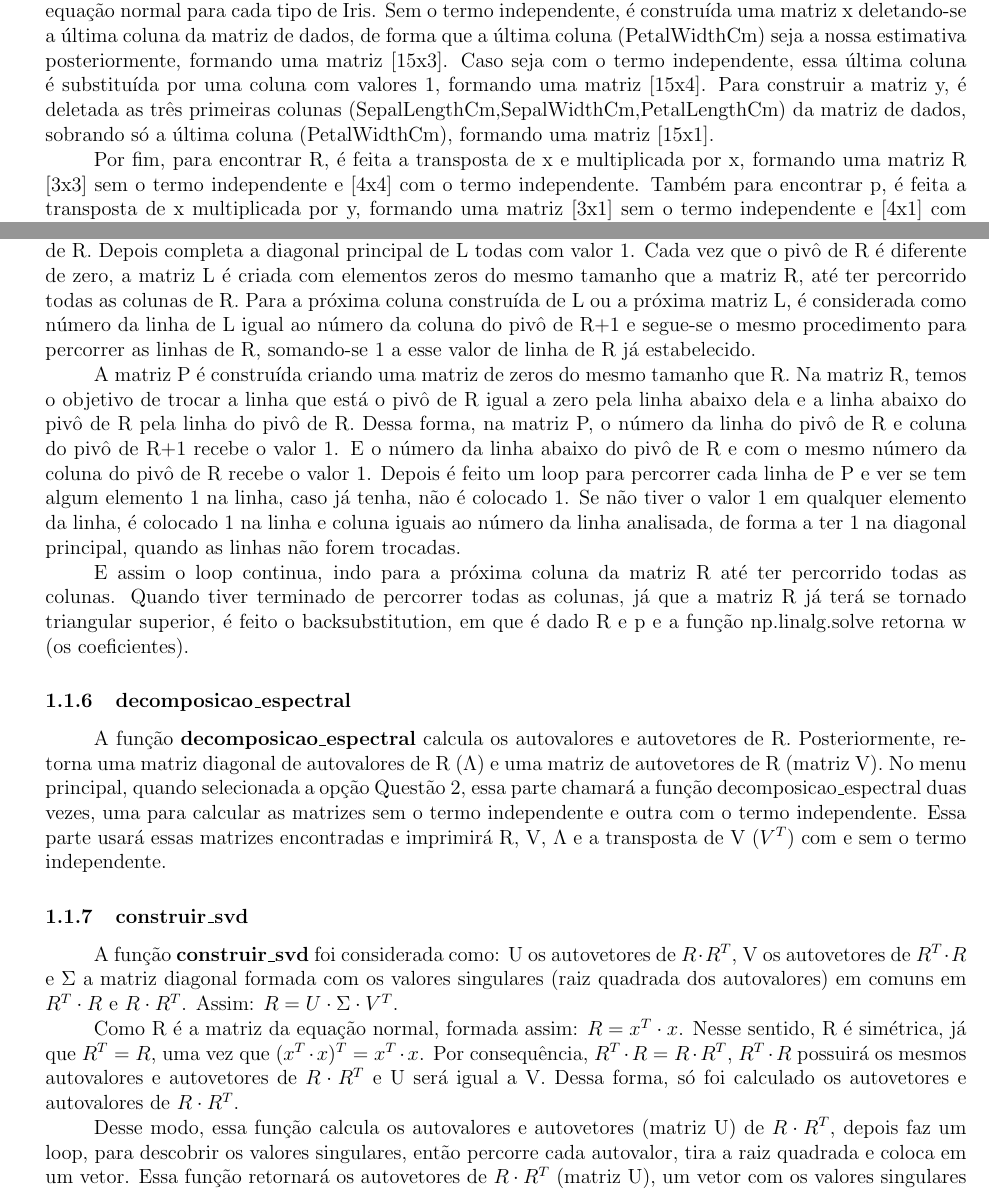
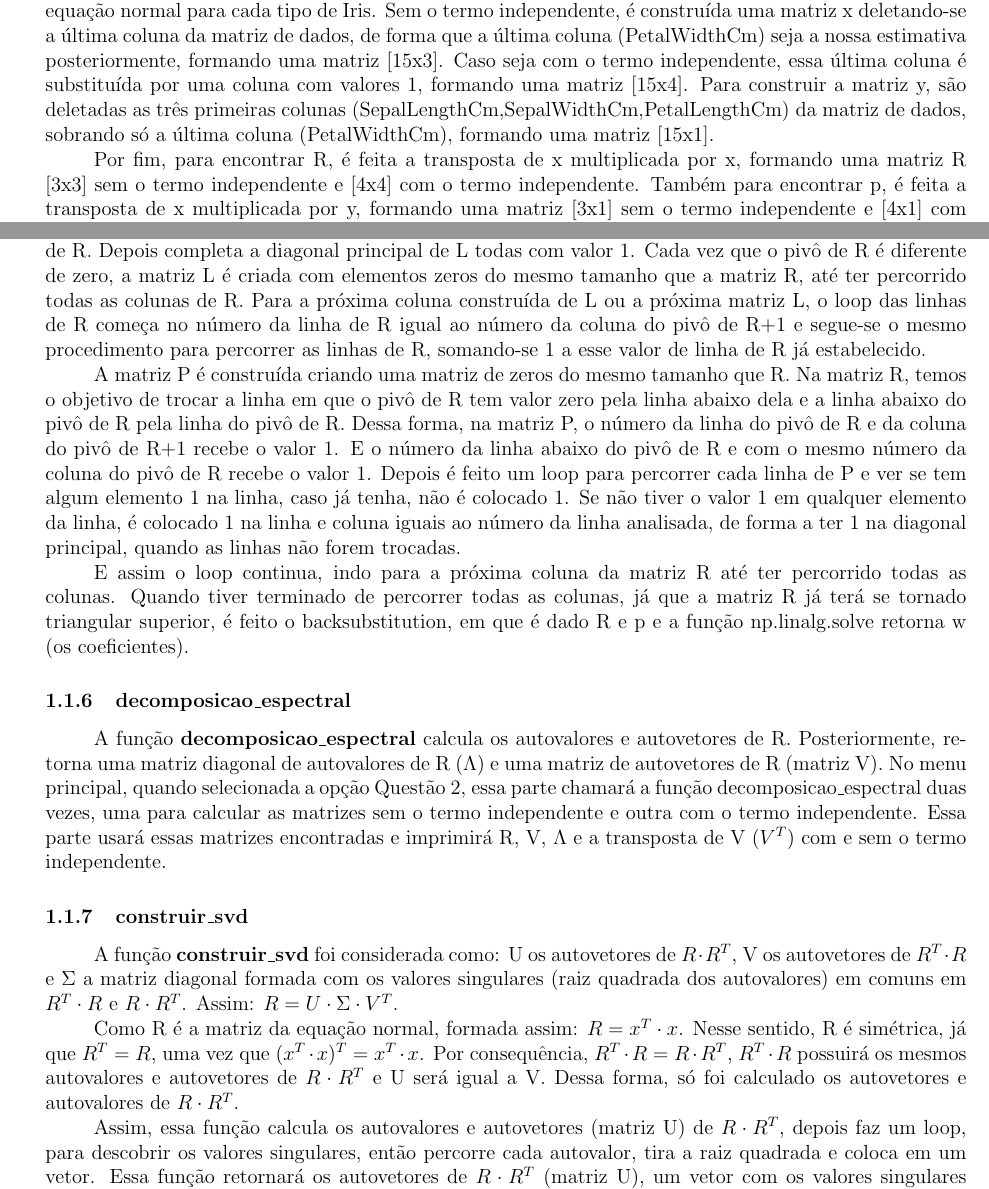
Before and after one commit to karenarcoverde/alglin2, a LaTeX document (main.tex): two parts of pages 4 and 5 of 24, joined at a grey line, cut so that both start at the same text. Compiled offline with pdfLaTeX.

Commit message:
Add files via upload

```diff
--- a/main.tex
+++ b/main.tex
@@ -158,13 +158,13 @@ $y= a\cdot x_{1} +b\cdot x_{2}+c\cdot x_{3}$ sem o termo independente. Com o ter
 
-   A função \textbf{construir\_equacao\_normal} utliza a equação normal $x^{T}\cdot x\cdot w=x^{T}\cdot y$ ($R\cdot w=p$, $R=x^{T}\cdot x$ e $p = x^{T}\cdot y$) e retorna os termos R e p com e sem o termo independente, considerando a construção de uma equação normal para cada tipo de Iris. Sem o termo independente, é construída uma matriz x deletando-se a última coluna da matriz de dados, de forma que a última coluna (PetalWidthCm) seja a nossa estimativa posteriormente, formando uma matriz [15x3]. Caso seja com o termo independente, essa última coluna é substituída por uma coluna com valores 1, formando uma matriz [15x4]. Para construir a matriz y, é deletada as três primeiras colunas (SepalLengthCm,SepalWidthCm,PetalLengthCm) da matriz de dados, sobrando só a última coluna (PetalWidthCm), formando uma matriz [15x1].
+   A função \textbf{construir\_equacao\_normal} utliza a equação normal $x^{T}\cdot x\cdot w=x^{T}\cdot y$ ($R\cdot w=p$, $R=x^{T}\cdot x$ e $p = x^{T}\cdot y$) e retorna os termos R e p com e sem o termo independente, considerando a construção de uma equação normal para cada tipo de Iris. Sem o termo independente, é construída uma matriz x deletando-se a última coluna da matriz de dados, de forma que a última coluna (PetalWidthCm) seja a nossa estimativa posteriormente, formando uma matriz [15x3]. Caso seja com o termo independente, essa última coluna é substituída por uma coluna com valores 1, formando uma matriz [15x4]. Para construir a matriz y, são deletadas as três primeiras colunas (SepalLengthCm,SepalWidthCm,PetalLengthCm) da matriz de dados, sobrando só a última coluna (PetalWidthCm), formando uma matriz [15x1].
 
-   Por fim, para encontrar R, é feita a transposta de x e multiplicada por x, formando uma matriz R [3x3] sem o termo independente e [4x4] com o termo independente. Também para encontrar p, é feita a transposta de x multiplicada por y, formando uma matriz [3x1] sem o termo independente e [4x1] com o termo independente. Essa função retornará dois R e p diferentes, sem o termo independente e com o termo independente, que poderá ser utilizada posteriormente para as outras funções.
+   Por fim, para encontrar R, é feita a transposta de x multiplicada por x, formando uma matriz R [3x3] sem o termo independente e [4x4] com o termo independente. Também para encontrar p, é feita a transposta de x multiplicada por y, formando uma matriz [3x1] sem o termo independente e [4x1] com o termo independente. Essa função retornará dois R e p diferentes, sem o termo independente e com o termo independente, que poderá ser utilizada posteriormente para as outras funções.
 \subsubsection{PLU}
 A função \textbf{PLU} tem como objetivo transformar R em uma matriz triangular superior. Primeiro é feito um loop para percorrer cada coluna da matriz R, depois um loop dentro desse para percorrer as linhas de R. Sendo assim, ele fixa uma coluna em R e percorre todas as linhas de R nessa mesma coluna, depois passa para próxima coluna e faz o mesmo loop até terminar as colunas. Durante o loop das colunas, é verificado sempre se o pivô é igual a zero. Caso não seja zero, começa a construir a matriz L (triangular inferior). Caso seja igual a zero, vai para uma condição, para criar a matriz de permutação (P). Cada vez que é construída a matriz L ou P, R e p são multiplicadas por L ou P.
 
-A matriz L é construída coluna por coluna. Criando uma matriz de zeros chamada L do mesmo tamanho que R. Tomando como pivô os elementos na diagonal principal de R, um loop que percorre as linhas de R e partindo da informação do pivô da coluna atual, coloca-se na matriz L na posição com número da linha igual ao número da linha do pivô de R+1 e número da coluna do pivô de R: o negativo do valor atual da linha e coluna que está percorrendo o loop em R dividido pelo pivô da coluna analisada em R. Soma-se 1 no loop que percorre as linhas de R e faz o mesmo procedimento até finalizar todas as linhas de R. Depois completa a diagonal principal de L todas com valor 1. Cada vez que o pivô de R é diferente de zero, a matriz L é criada com elementos zeros do mesmo tamanho que a matriz R, até ter percorrido todas as colunas de R. Para a próxima coluna construída de L ou a próxima matriz L, é considerada como número da linha de L igual ao número da coluna do pivô de R+1 e segue-se o mesmo procedimento para percorrer as linhas de R, somando-se 1 a esse valor de linha de R já estabelecido.
+A matriz L é construída coluna por coluna. Criando uma matriz de zeros chamada L do mesmo tamanho que R. Tomando como pivô os elementos na diagonal principal de R, um loop que percorre as linhas de R e partindo da informação do pivô da coluna atual, coloca-se na matriz L na posição com número da linha igual ao número da linha do pivô de R+1 e número da coluna do pivô de R: o negativo do valor atual da linha e coluna que está percorrendo o loop em R dividido pelo pivô da coluna analisada em R. Soma-se 1 no loop que percorre as linhas de R e faz o mesmo procedimento até finalizar todas as linhas de R. Depois completa a diagonal principal de L todas com valor 1. Cada vez que o pivô de R é diferente de zero, a matriz L é criada com elementos zeros do mesmo tamanho que a matriz R, até ter percorrido todas as colunas de R. Para a próxima coluna construída de L ou a próxima matriz L, o loop das linhas de R começa no número da linha de R igual ao número da coluna do pivô de R+1 e segue-se o mesmo procedimento para percorrer as linhas de R, somando-se 1 a esse valor de linha de R já estabelecido.
 
-A matriz P é construída criando uma matriz de zeros do mesmo tamanho que R. Na matriz R, temos o objetivo de trocar a linha que está o pivô de R igual a zero pela linha abaixo dela e a linha abaixo do pivô de R pela linha do pivô de R. Dessa forma, na matriz P, o número da linha do pivô de R e coluna do pivô de R+1 recebe o valor 1. E o número da linha abaixo do pivô de R e com o mesmo número da coluna do pivô de R recebe o valor 1. Depois é feito um loop para percorrer cada linha de P e ver se tem algum elemento 1 na linha, caso já tenha, não é colocado 1. Se não tiver o valor 1 em qualquer elemento da linha, é colocado 1 na linha e coluna iguais ao número da linha analisada, de forma a ter 1 na diagonal principal, quando as linhas não forem trocadas.
+A matriz P é construída criando uma matriz de zeros do mesmo tamanho que R. Na matriz R, temos o objetivo de trocar a linha em que o pivô de R tem valor zero pela linha abaixo dela e a linha abaixo do pivô de R pela linha do pivô de R. Dessa forma, na matriz P, o número da linha do pivô de R e da coluna do pivô de R+1 recebe o valor 1. E o número da linha abaixo do pivô de R e com o mesmo número da coluna do pivô de R recebe o valor 1. Depois é feito um loop para percorrer cada linha de P e ver se tem algum elemento 1 na linha, caso já tenha, não é colocado 1. Se não tiver o valor 1 em qualquer elemento da linha, é colocado 1 na linha e coluna iguais ao número da linha analisada, de forma a ter 1 na diagonal principal, quando as linhas não forem trocadas.
 
 E assim o loop continua, indo para a próxima coluna da matriz R até ter percorrido todas as colunas. Quando tiver terminado de percorrer todas as colunas, já que a matriz R já terá se tornado triangular superior, é feito o backsubstitution, em que é dado R e p e a função np.linalg.solve retorna w (os coeficientes).
 
@@ -176,7 +176,7 @@ E assim o loop continua, indo para a próxima coluna da matriz R até ter percor
 
 Como R é a matriz da equação normal, formada assim: $R = x^{T}\cdot x$. Nesse sentido, R é simétrica, já que $R^{T} = R$, uma vez que $(x^{T}\cdot x)^{T} = x^{T}\cdot x$. Por consequência, $R^{T}\cdot R = R\cdot R^{T}$, $R^{T}\cdot R$ possuirá os mesmos autovalores e autovetores de $R\cdot R^{T}$ e U será igual a V. Dessa forma, só foi calculado os autovetores e autovalores de $R\cdot R^{T}$.
 
-Desse modo, essa função calcula os autovalores e autovetores (matriz U) de $R\cdot R^{T}$, depois faz um loop, para descobrir os valores singulares, então percorre cada  autovalor, tira a raiz quadrada e coloca em um vetor. Essa função retornará os autovetores de $R\cdot R^{T}$ (matriz U), um vetor com os valores singulares de $R\cdot R^{T}$ e a transposta de U ($U^T$). Já no menu principal, quando selecionada a opção Questão 3, essa parte chamará a função construir\_svd duas vezes, uma para calcular as matrizes e os vetores sem  o termo independente e outra com o termo independente. Essa parte usará essas matrizes e vetores encontrados e imprimirá R, U, uma matriz diagonal de valores singulares ($\Sigma$) e a transposta de U (Lembrando que a transposta de V é igual a transposta de U, já que $U = V$) com e sem o termo independente.
+Assim, essa função calcula os autovalores e autovetores (matriz U) de $R\cdot R^{T}$, depois faz um loop, para descobrir os valores singulares, então percorre cada  autovalor, tira a raiz quadrada e coloca em um vetor. Essa função retornará os autovetores de $R\cdot R^{T}$ (matriz U), um vetor com os valores singulares de $R\cdot R^{T}$ e a transposta de U ($U^T$). Já no menu principal, quando selecionada a opção Questão 3, essa parte chamará a função construir\_svd duas vezes, uma para calcular as matrizes e os vetores sem  o termo independente e outra com o termo independente. Essa parte usará essas matrizes e vetores encontrados e imprimirá R, U, uma matriz diagonal de valores singulares ($\Sigma$) e a transposta de U (Lembrando que a transposta de V é igual a transposta de U, já que $U = V$) com e sem o termo independente.
 
 \subsubsection{estimar\_amostras}
 A função \textbf{estimar\_amostras} terá o propósito de fazer o produto interno de cada vetor de amostras selecionadas pelo professor, excluindo a coluna PetalWidthCm, com cada vetor de coeficientes da Iris-Setosa, Iris-Versicolor e Iris-Virginica. Caso seja com o termo independente, terá mais um valor nos vetores de amostras selecionados, com o número 1. Uma vez que a coluna PetalWidthCm será a selecionada para estimar a classe da Iris.
```
Also changed, not shown: main.tex (4 more changed lines).
